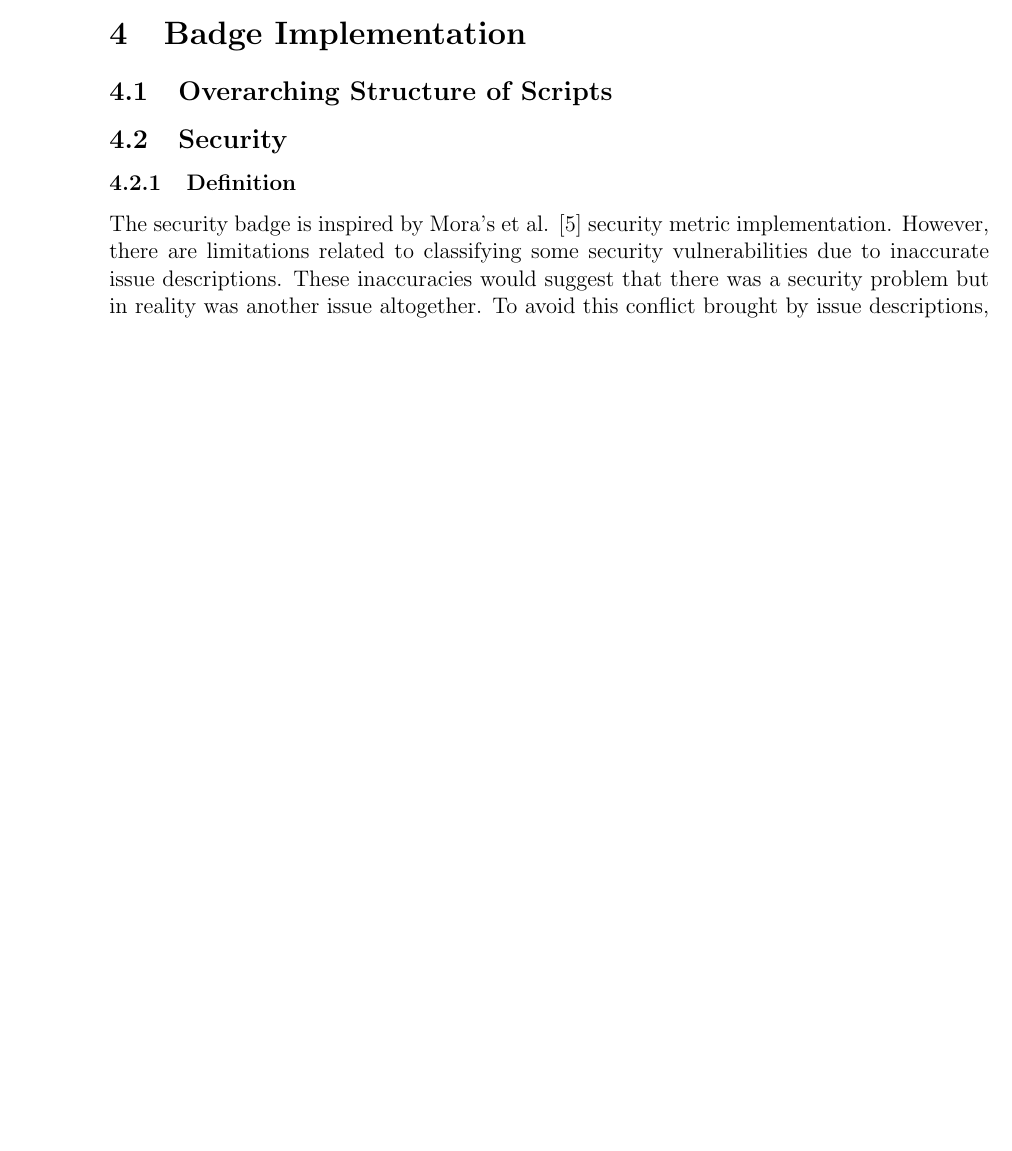
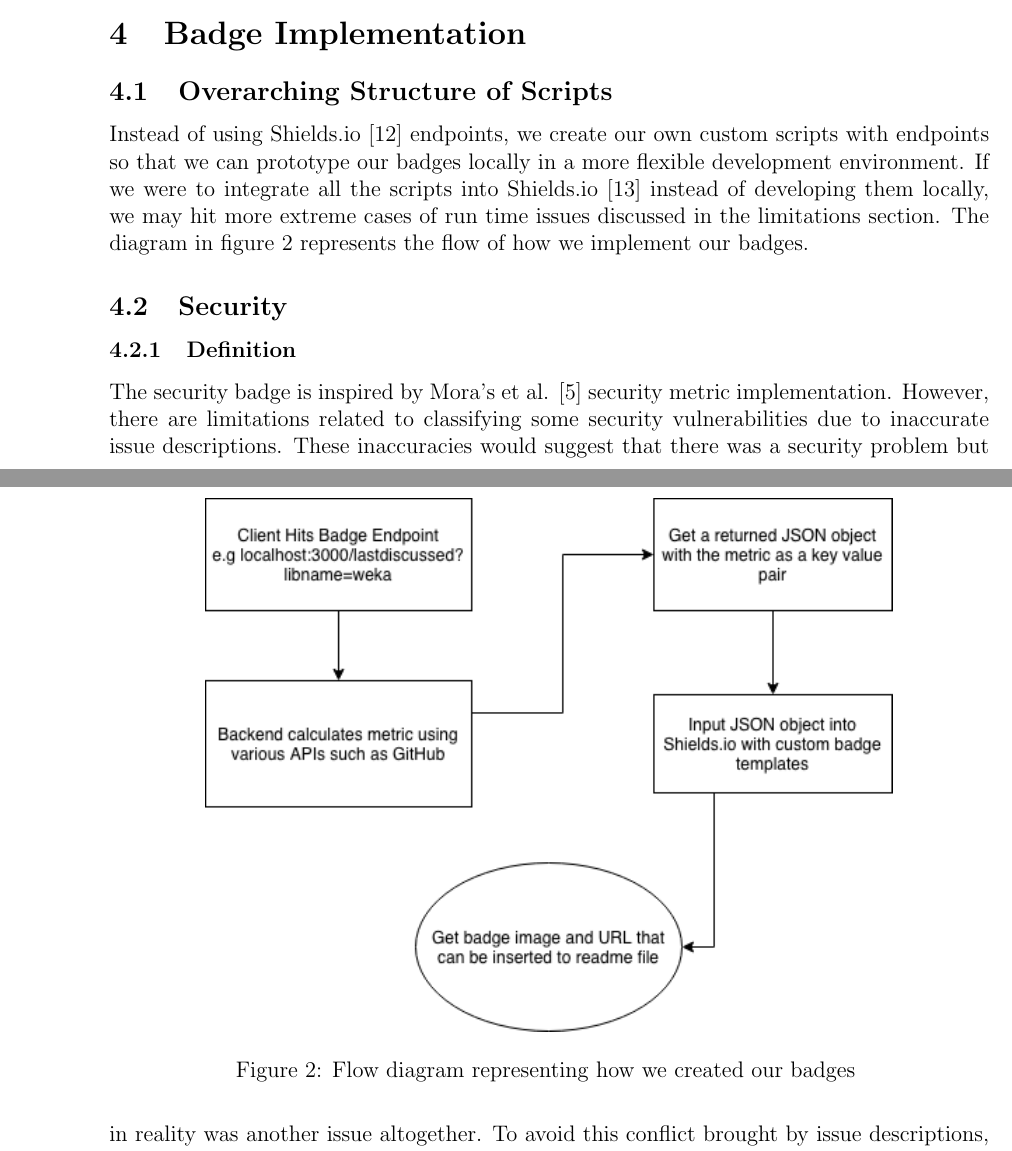
Before and after one commit to ualberta-smr/LibraryMetricsBadges, a LaTeX document (latex_files/final_paper/latexfiles/final_paper.tex): part of page 5 of 13 before the commit and two parts of pages 5 and 6 of 14 after it, the two joined at a grey line, cut so that both start at the same text, the shorter picture padded with empty space. Compiled offline with pdfLaTeX.

Commit message:
add implementation badges section with diagram

```diff
--- a/latex_files/final_paper/latexfiles/final_paper.tex
+++ b/latex_files/final_paper/latexfiles/final_paper.tex
@@ -143,7 +143,24 @@ input their own information into the badge.
 
 \section{Badge Implementation}
 \subsection{Overarching Structure of Scripts}
-% Insert diagram of how we made our badges
+
+\begin{figure}[!htb]
+    \centerline{
+        \includegraphics[width=18cm,height=10cm,keepaspectratio=true]{methods}
+    }
+    \caption{
+        Flow diagram representing how we created our badges
+    }
+    \label{methods}
+\end{figure}
+
+Instead of using Shields.io \cite{shields} endpoints, we create our own custom scripts with endpoints
+so that we can prototype our badges locally in a more flexible development environment.
+If we were to integrate all the scripts into Shields.io \cite{shieldsrepo} instead of
+developing them locally, we may hit
+more extreme cases of run time issues discussed in the limitations section.
+The diagram in figure \ref{methods} represents the flow of how we implement our badges.
+
 
 \subsection{Security}
 \subsubsection{Definition}
```
Also changed, not shown: latex_files/final_paper/latexfiles/final_paper.pdf, latex_files/final_paper/latexfiles/images/methods.png (added).
